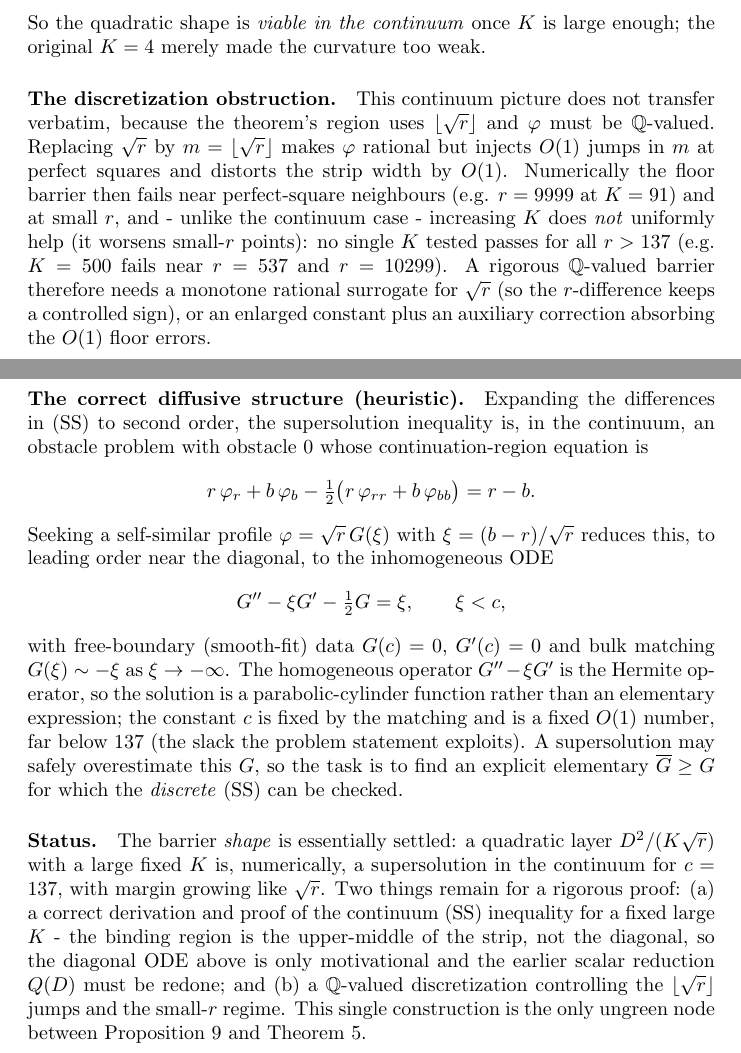
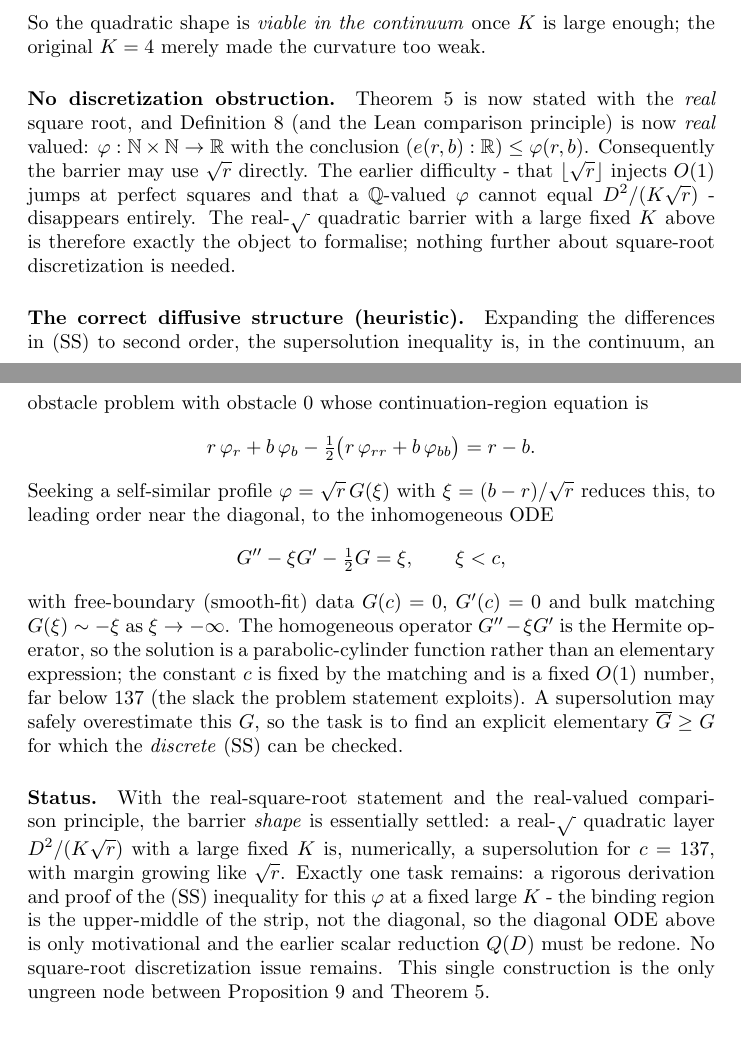
Before and after one commit to BoltonBailey/FormalQuestions, a LaTeX document (numina/blueprints/test1/test1.tex): two parts of pages 3 and 4 of 4, joined at a grey line, cut so that both start at the same text. Compiled offline with pdfLaTeX.

Commit message:
Agent: Replace `Nat.sqrt` with real square root in statement and supersolution…
- Change `IsSupersolution` to use `ℝ` instead of `ℚ`, making barriers built from `Real.sqrt` directly admissible without rational approximation.
- Update `e_le_of_supersolution` to compare `(e r b : ℝ) ≤ φ r b` and thread `push_cast`/`Rat.cast_max` through the inductive proof.
- Restate `question` with `(b : ℝ) > r + 137 * Real.sqrt r`, eliminating `Nat.sqrt`.
- Update the blueprint to reflect real-valued supersolutions, drop the discretization-obstruction paragraph, and replace it with a note that no floor-jump issue remains.

Blueprint: test1
Repository: BoltonBailey/FormalQuestions
Agent job: 5ccc32e0-9bd3-47bf-8ad7-cc7a937882e4
Conversation: b47233dd-9da0-4bc5-82fa-e042fa9d6544

```diff
--- a/numina/blueprints/test1/test1.tex
+++ b/numina/blueprints/test1/test1.tex
@@ -197,18 +200,16 @@ $c=137$) shows:
 So the quadratic shape is \emph{viable in the continuum} once $K$ is large enough;
 the original $K=4$ merely made the curvature too weak.
 
-\paragraph{The discretization obstruction.}
-This continuum picture does not transfer verbatim, because the theorem's region uses
-$\lfloor\sqrt r\rfloor$ and $\varphi$ must be $\mathbb Q$-valued. Replacing $\sqrt r$
-by $m=\lfloor\sqrt r\rfloor$ makes $\varphi$ rational but injects $O(1)$ jumps in $m$
-at perfect squares and distorts the strip width by $O(1)$. Numerically the floor
-barrier then fails near perfect-square neighbours (e.g. $r=9999$ at $K=91$) and at
-small $r$, and - unlike the continuum case - increasing $K$ does \emph{not}
-uniformly help (it worsens small-$r$ points): no single $K$ tested passes for all
-$r>137$ (e.g. $K=500$ fails near $r=537$ and $r=10299$). A rigorous $\mathbb
-Q$-valued barrier therefore needs a monotone rational surrogate for $\sqrt r$ (so the
-$r$-difference keeps a controlled sign), or an enlarged constant plus an auxiliary
-correction absorbing the $O(1)$ floor errors.
+\paragraph{No discretization obstruction.}
+Theorem~\ref{thm:question} is now stated with the \emph{real} square root, and
+Definition~\ref{def:super} (and the Lean comparison principle) is now \emph{real}
+valued: $\varphi:\mathbb N\times\mathbb N\to\mathbb R$ with the conclusion
+$(e(r,b):\mathbb R)\le\varphi(r,b)$. Consequently the barrier may use $\sqrt r$
+directly. The earlier difficulty - that $\lfloor\sqrt r\rfloor$ injects $O(1)$ jumps
+at perfect squares and that a $\mathbb Q$-valued $\varphi$ cannot equal
+$D^2/(K\sqrt r)$ - disappears entirely. The real-$\sqrt{\,}$ quadratic barrier with a
+large fixed $K$ above is therefore exactly the object to formalise; nothing further
+about square-root discretization is needed.
 
 \paragraph{The correct diffusive structure (heuristic).}
 Expanding the differences in (SS) to second order, the supersolution inequality is,
@@ -231,15 +232,15 @@ supersolution may safely overestimate this $G$, so the task is to find an explic
 elementary $\overline G\ge G$ for which the \emph{discrete} (SS) can be checked.
 
 \paragraph{Status.}
-The barrier \emph{shape} is essentially settled: a quadratic layer
-$D^2/(K\sqrt r)$ with a large fixed $K$ is, numerically, a supersolution in the
-continuum for $c=137$, with margin growing like $\sqrt r$. Two things remain for a
-rigorous proof: (a) a correct derivation and proof of the continuum (SS) inequality
-for a fixed large $K$ - the binding region is the upper-middle of the strip, not the
-diagonal, so the diagonal ODE above is only motivational and the earlier scalar
-reduction $Q(D)$ must be redone; and (b) a $\mathbb Q$-valued discretization
-controlling the $\lfloor\sqrt r\rfloor$ jumps and the small-$r$ regime. This single
-construction is the only ungreen node between Proposition~\ref{prop:comparison} and
+With the real-square-root statement and the real-valued comparison principle, the
+barrier \emph{shape} is essentially settled: a real-$\sqrt{\,}$ quadratic layer
+$D^2/(K\sqrt r)$ with a large fixed $K$ is, numerically, a supersolution for $c=137$,
+with margin growing like $\sqrt r$. Exactly one task remains: a rigorous derivation
+and proof of the (SS) inequality for this $\varphi$ at a fixed large $K$ - the
+binding region is the upper-middle of the strip, not the diagonal, so the diagonal
+ODE above is only motivational and the earlier scalar reduction $Q(D)$ must be
+redone. No square-root discretization issue remains. This single construction is the
+only ungreen node between Proposition~\ref{prop:comparison} and
 Theorem~\ref{thm:question}.
 
 \end{document}
```
Also changed, not shown: numina/blueprints/test1/test1.tex (11 more changed lines), 1 other file.
